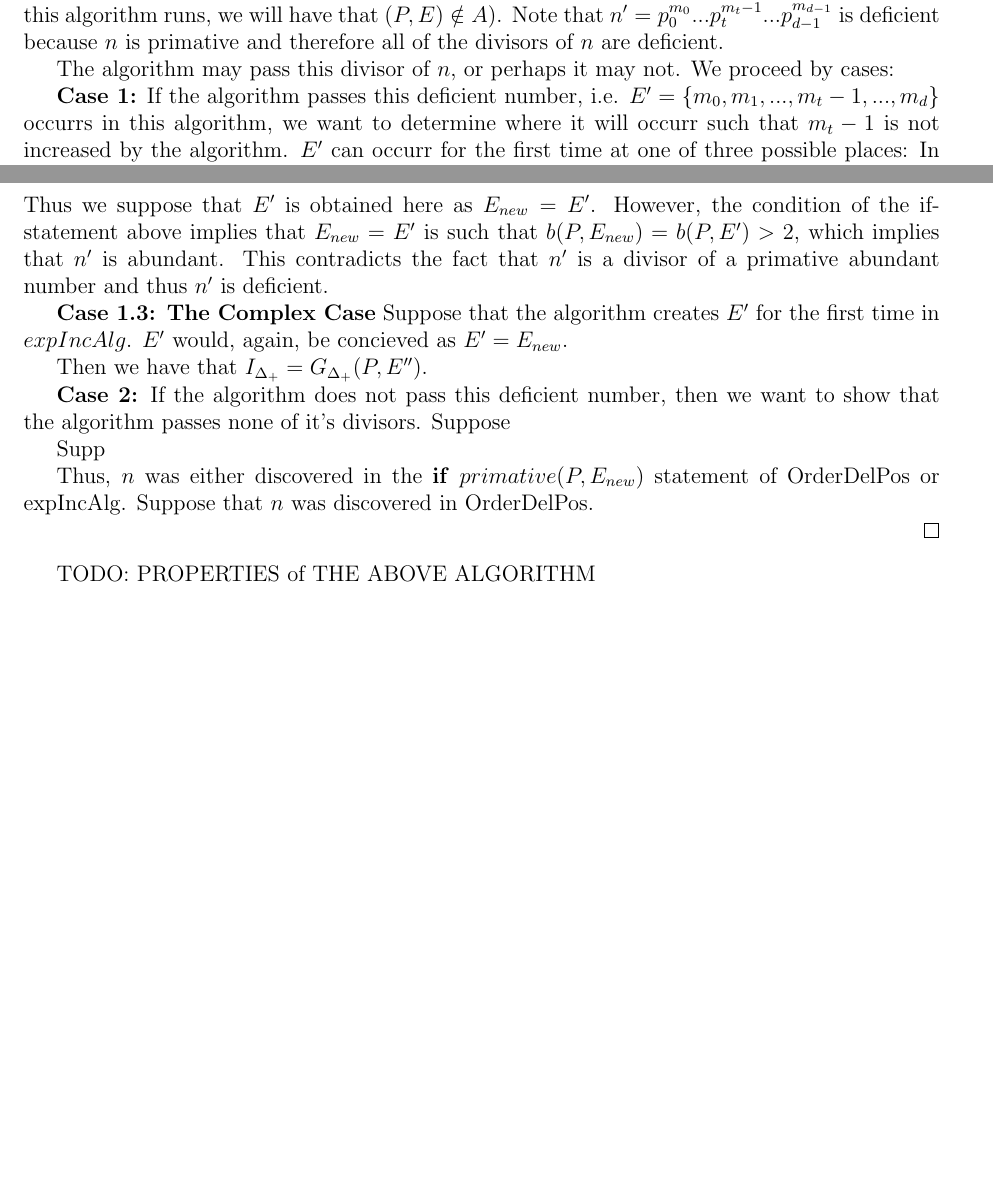
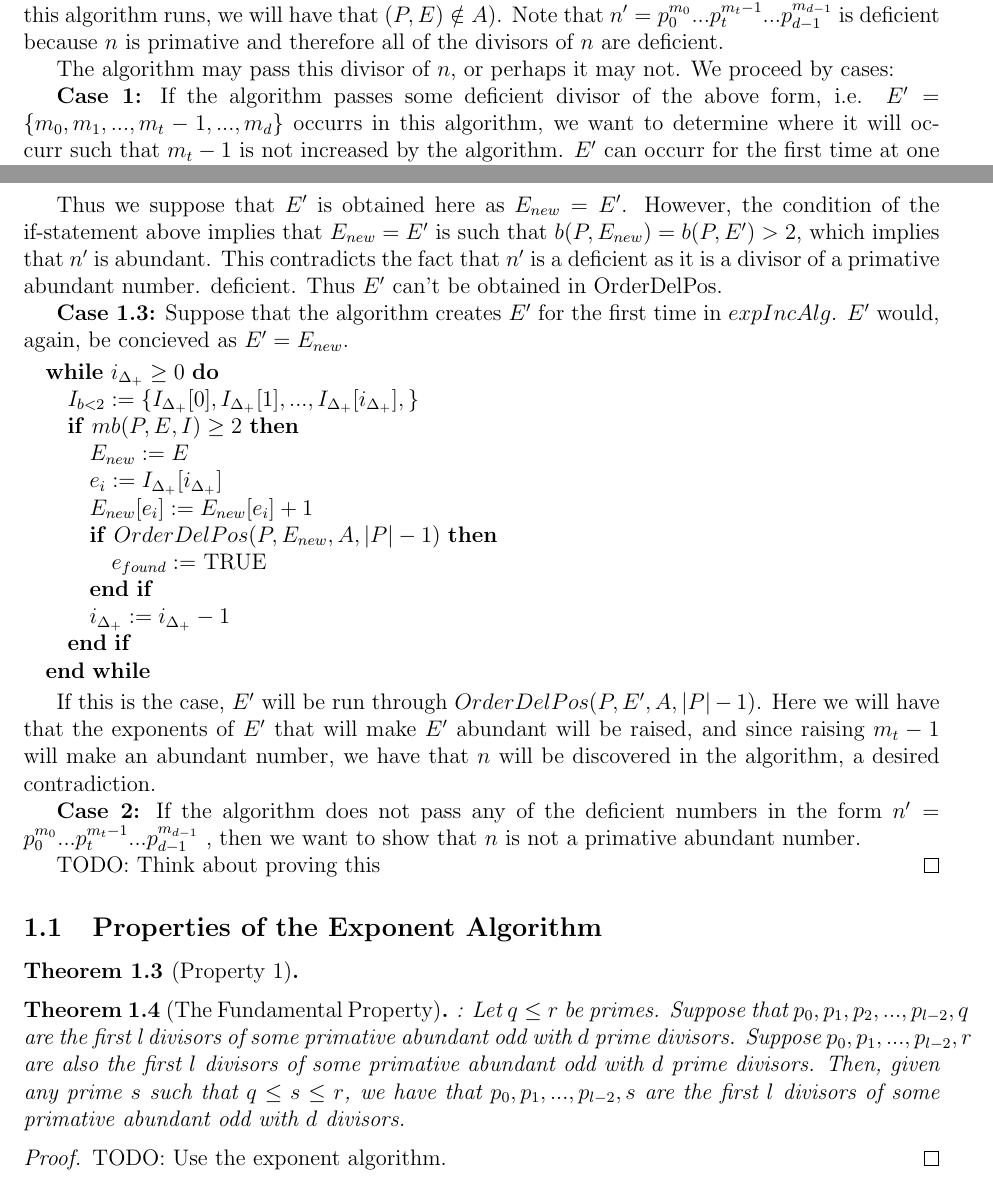
Before and after one commit to liddyjacob/paper, a LaTeX document (exponentAlgs/expalg.tex): two parts of pages 3 and 4 of 4, joined at a grey line, cut so that both start at the same text, the shorter picture padded with empty space. Compiled offline with pdfLaTeX.

Commit message:
Removed assumptions, finished case 1 of proof

```diff
--- a/exponentAlgs/expalg.tex
+++ b/exponentAlgs/expalg.tex
@@ -328,7 +328,7 @@ are deficient.
 not. We proceed by cases:
 
 \textbf{Case 1:}
-  If the algorithm passes this deficient number,
+  If the algorithm passes some deficient divisor of the above form,
 i.e. $E' = \{m_0, m_1, ..., m_t - 1, ..., m_d \}$ occurrs in this
 algorithm, we want to determine where it will occurr such that
 $m_t - 1$ is not increased by the algorithm. $E'$ can occurr for
@@ -377,22 +377,125 @@ or updated is where $E_{new}$ is created here:
 
   \ENDIF
 \end{algorithmic}
+
   Thus we suppose that $E'$ is obtained here as $E_{new} = E'$.
 However, the condition of the if-statement above implies that
 $E_{new} = E'$ is such that $b(P,E_{new}) = b(P,E') > 2$, which
 implies that $n'$ is abundant. This contradicts the fact that $n'$
-is a divisor of a primative abundant number and thus $n'$ is
-deficient.
+is a deficient as it is a divisor of a primative abundant number.
+deficient. Thus $E'$ can't be obtained in OrderDelPos.
 
-\textbf{Case 1.3: The Complex Case}
+\textbf{Case 1.3:}
   Suppose that the algorithm creates $E'$ for the first time in
 $expIncAlg$. $E'$ would, again, be concieved as $E' = E_{new}$.
+
+\begin{algorithmic}
+\WHILE {$i_{\Delta_{+}} \geq 0$}
+  \STATE $I_{b < 2} := \{I_{\Delta_{+}}[0], I_{\Delta_{+}}[1],
+	                       ..., I_{\Delta_{+}}[i_{\Delta_{+}}],\}$
+
+	\IF {$mb(P, E, I) \geq 2$}
+
+  	\STATE $E_{new} := E$
+
+		\STATE $e_i := I_{\Delta_{+}}[i_{\Delta_{+}}]$
+		\STATE $E_{new}[e_i] := E_{new}[e_i] + 1$
+
+  	\IF {$OrderDelPos(P, E_{new}, A, |P| - 1)$}
+			\STATE $e_{found} :=$ TRUE
+		\ENDIF
+
+	\STATE $i_{\Delta_{+}} :=  i_{\Delta_{+}} - 1$
+
+	\ENDIF
+
+\ENDWHILE
+
+\end{algorithmic}
+
+If this is the case, $E'$ will be run through $OrderDelPos(P, E',
+A, |P| - 1)$. Here we will have that the exponents of $E'$ that
+will make $E'$ abundant will be raised, and since raising $m_t -1$
+will make an abundant number, we have that $n$ will be discovered
+in the algorithm, a desired contradiction.
+
+
+\textbf{Case 2:}
+  If the algorithm does not pass any of the deficient numbers in
+the form $n' = p_0^{m_0}...p_{t}^{m_t - 1}...p_{d-1}^{m_{d-1}}$ , then
+we want to show that $n$ is not a primative abundant number.
+
+TODO: Think about proving this
+\end{proof}
+
+\subsection{Properties of the Exponent Algorithm}
+
+\begin{theorem}[Property 1]
+
+\end{theorem}
+
+\begin{theorem}[The Fundamental Property]:
+Let $q \leq r$ be primes. Suppose that $p_0, p_1, p_2, ...,
+p_{l-2}, q$ are the first l divisors of some primative abundant
+odd with $d$ prime divisors. Suppose $p_0, p_1, ..., p_{l-2},r$
+are also the first $l$ divisors of some primative abundant odd
+with $d$ prime divisors. Then, given any prime $s$ such that $q \leq s
+\leq r$, we have that $p_0, p_1,..., p_{l-2}, s$ are the first $l$
+divisors of some primative abundant odd with $d$ divisors.
+\end{theorem}
+
+\begin{proof}
+  TODO: Use the exponent algorithm.
+\end{proof}
+
+
+%upp
+%Work backwards until exponents are all one? Show that $n$ will
+% be found?
+%Properties of this algorithm important?
+
+%The issue with the below statement is it assumes the thing we are
+%trying to prove, so contradiction will be used above instead.
+
+%Thus, $n$ was either discovered in the
+%\textbf{if} $primative(P,E_{new})$ statement of OrderDelPos or
+%expIncAlg. Suppose that $n$ was discovered in OrderDelPos
+
+%% Old stuff where we assumed we did not have to change indicies
+%would normally go here, but that makes the proof extemely
+%difficult. It is probably commented out hiding at the bottom.
+
+
+%We denote the first version of $I_{b>2}$ as $I_{max}$, i.e. the
+%version that was first created when the while loop ran for the
+%first time. We want to show that $t \in I_{max}$.
+
+%If $t \notin I_{max}$ then we have that t was possibly increased
+%in
+
+%of this loop if it was in a
+%previous version of $I_{b>2}$, i.e. the
+% See notebook
+
+
+%
+% Two MORE cases: t = i_{\Delta} or t != i_delta
+% We need to show that if t = i_{\delta} then
+% upon regeneration of G we will not move t.
+% Note when m_t is increased it will
+% have LESS influence on G and therefore
+% t will be moved up.
+% that
+
+
 
 %
 %We
 %first show that $t \in I_{b > 2}$
 
-%  Suppose, to the contrary, that $t \notin I_{b > 2}$. Also,
+% Either t in I or t notin I
+
+%  Suppose that $t \notin I_{b > 2}$. Also,
 %let $E''$ be the exponent set that was used to create $E_{new}$.
 %Thus $E'' = \{m_0, m_1, ..., m_t - 1, ..., m_u - 1, ..., m_{d-1}\}$,
 %$E'' = \{m_0, m_1, ..., m_t - 2, ..., m_{d-1}\}$ or $E'' = \{ m_0,
@@ -406,32 +509,9 @@ $expIncAlg$. $E'$ would, again, be concieved as $E' = E_{new}$.
 %i_(\Delta_+)$ which implies $t = i_{\Delta_+}$.
 
 
-Then we have that $I_{\Delta_+} = G_{\Delta_+}(P, E'')$.
+%Then we have that $I_{\Delta_+} = G_{\Delta_+}(P, E'')$.
 %In order to achive a desired contradiction, We need to have that
 %$t \in I_{b > 2}$. If
 
 
-\textbf{Case 2:}
-  If the algorithm does not pass this deficient number, then we want
-to show that the algorithm passes none of it's divisors. Suppose
-
-Supp
-%Work backwards until exponents are all one? Show that $n$ will
-% be found?
-%Properties of this algorithm important?
-
-%The issue with the below statement is it assumes the thing we are
-%trying to prove, so contradiction will be used above instead.
-
-Thus, $n$ was either discovered in the
-\textbf{if} $primative(P,E_{new})$ statement of OrderDelPos or
-expIncAlg. Suppose that $n$ was discovered in OrderDelPos.
-
-
-\end{proof}
-
-TODO: PROPERTIES of THE ABOVE ALGORITHM~
-
-
-
 \end{document}
```
Also changed, not shown: exponentAlgs/expalg.tex (2 more changed lines).
